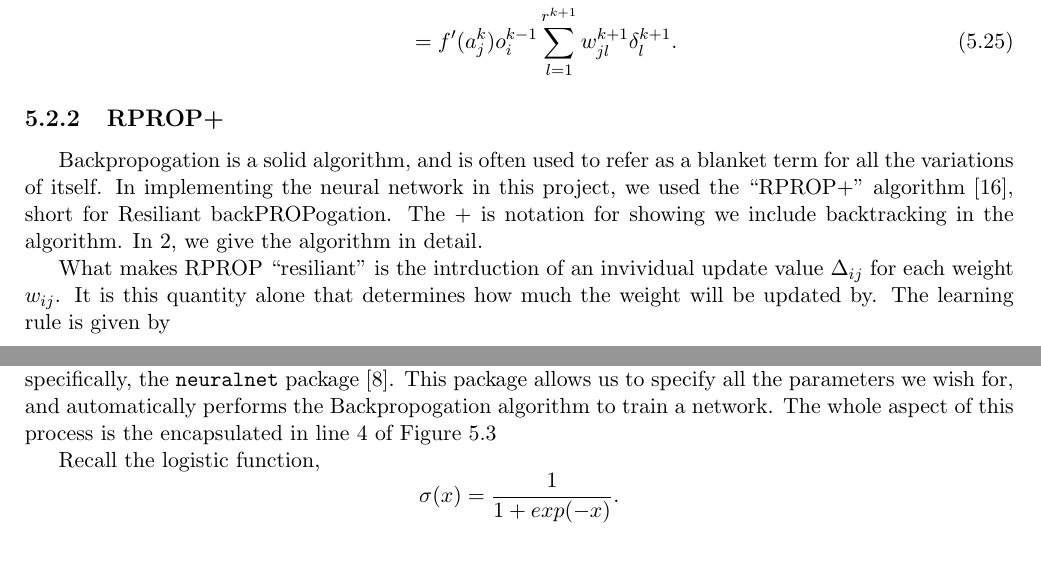
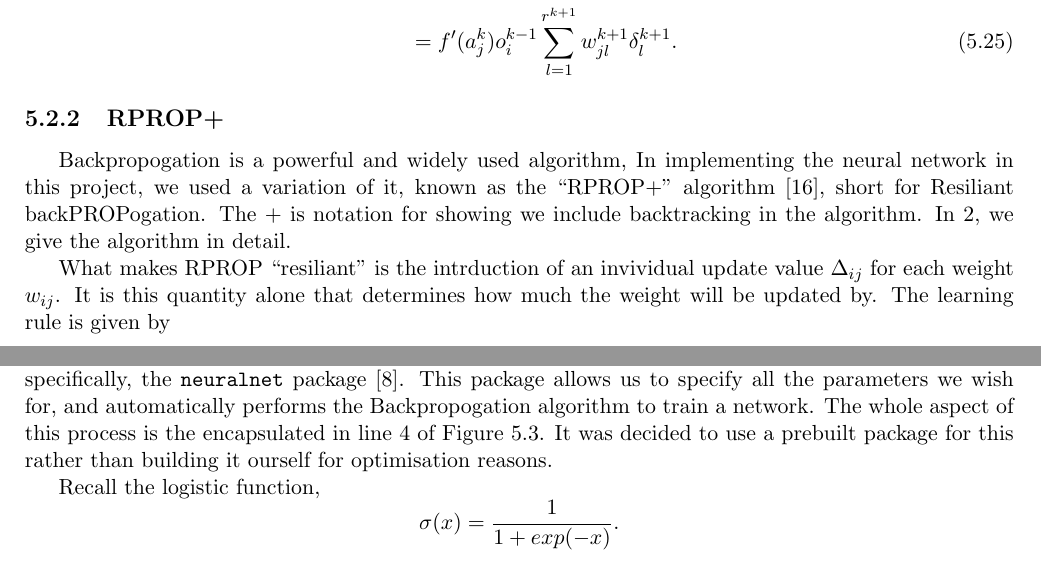
Before and after one commit to mattknowles314/mastersThesis, a LaTeX thesis (Thesis/main.tex, which reads Thesis/Chapters/SPRChap.tex): two parts of pages 23 and 24 of 38, joined at a grey line, cut so that both start at the same text. Compiled offline with pdfLaTeX.

Commit message:
Minor updates

```diff
--- a/Thesis/Chapters/SPRChap.tex
+++ b/Thesis/Chapters/SPRChap.tex
@@ -239,7 +239,7 @@ The equation \ref{backpropform} is known as the \textit{Backpropogation formula}
 \end{align}
 
 \subsection{RPROP+}
-Backpropogation is a solid algorithm, and is often used to refer as a blanket term for all the variations of itself. In implementing the neural network in this project, we used
+Backpropogation is a powerful and widely used algorithm, In implementing the neural network in this project, we used a variation of it, known as
 the ``RPROP+'' algorithm \cite{rprop}, short for Resiliant backPROPogation. The $+$ is notation for showing we include backtracking in the algorithm. In \ref{RPROPC},
 we give the algorithm in detail.
 
@@ -288,7 +288,7 @@ As mentioned previously, the $+$ refers to having backtracking in the algorithm.
 \section{Implementing the Neural Netowk}
 It was decided to implement the neural network using the R programming language, and more specifically, the \verb|neuralnet| package \cite{gunther}. This package
 allows us to specify all the parameters we wish for, and automatically performs the Backpropogation algorithm to train a network. The whole aspect of this process is the encapsulated in line 4
-of Figure~\ref{nnRcode}
+of Figure~\ref{nnRcode}. It was decided to use a prebuilt package for this rather than building it ourself for optimisation reasons.
 
 Recall the logistic function, $$\sigma(x) = \frac{1}{1+exp(-x)}.$$ For large values of x, this function treats them all the same, we must normalise the data before training the neural
 network. Several versions of the network were ran with varying parameters. The final parameters decided were a learning rate, $\alpha$ of 0.02, and a hidden network of layers consitsting of
```
Also changed, not shown: Thesis/main.tex (+1 -1 lines), Thesis/main.bbl (deleted), Thesis/main.pdf, 8 other files.
